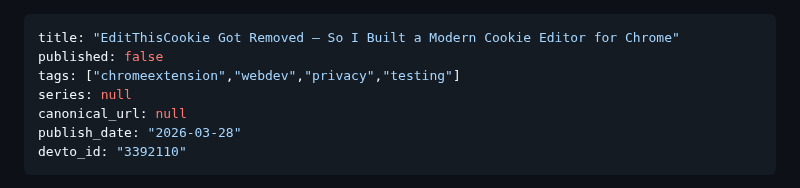
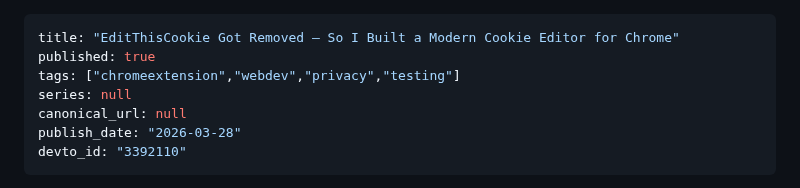
Before and after one commit to ktg0215/s-hub, a Markdown page: dev-to/articles/cookiejar.md, the part around the change. Drawn GitHub-style.

Commit message:
chore: update Dev.to article frontmatter (devto_id/published)

```diff
--- a/dev-to/articles/cookiejar.md
+++ b/dev-to/articles/cookiejar.md
@@ -1,6 +1,6 @@
 ---
 title: "EditThisCookie Got Removed — So I Built a Modern Cookie Editor for Chrome"
-published: false
+published: true
 tags: ["chromeextension","webdev","privacy","testing"]
 series: null
 canonical_url: null
```
